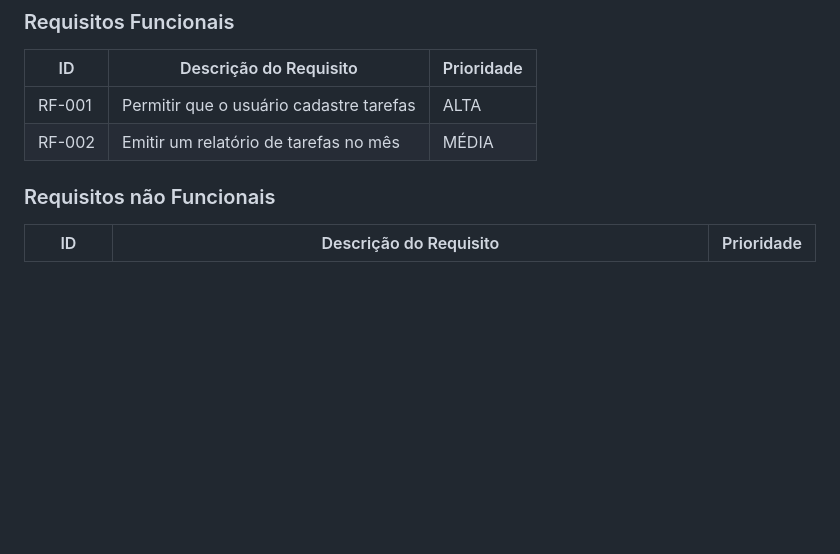
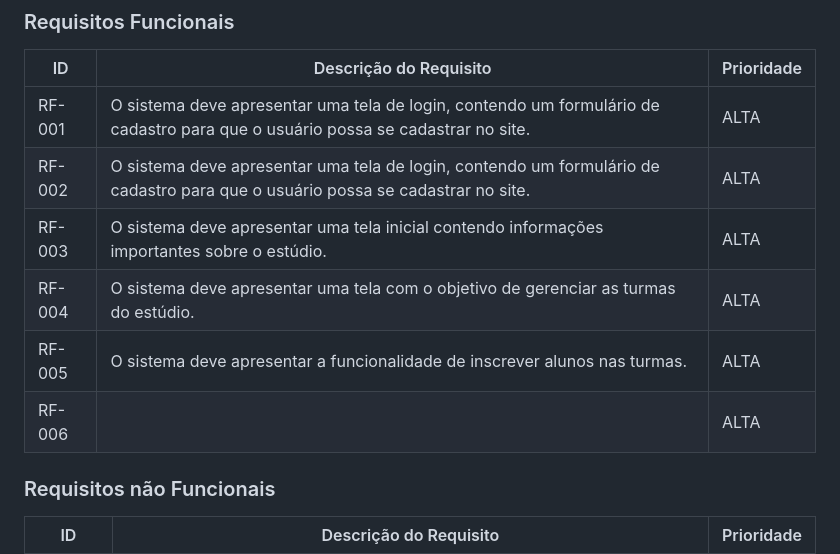
Before and after one commit to PSG-TIAPN-2022-1/psg-tiapn-2024-1-studio-ballet, a Markdown page: docs/relatorio/Relatorio Tecnico - TEMPLATE.md, the part around the change. Drawn GitHub-style; blank space fills up the shorter version.

```diff
--- a/docs/relatorio/Relatorio Tecnico - TEMPLATE.md
+++ b/docs/relatorio/Relatorio Tecnico - TEMPLATE.md
@@ -150,8 +150,12 @@ As tabelas que se seguem apresentam os requisitos funcionais e não funcionais q
 
 |ID    | Descrição do Requisito  | Prioridade |
 |------|-----------------------------------------|----|
-|RF-001| Permitir que o usuário cadastre tarefas | ALTA |
-|RF-002| Emitir um relatório de tarefas no mês   | MÉDIA |
+|RF-001| O sistema deve apresentar uma tela de login, contendo um formulário de cadastro para que o usuário possa se cadastrar no site.| ALTA |
+|RF-002| O sistema deve apresentar uma tela de login, contendo um formulário de cadastro para que o usuário possa se cadastrar no site. | ALTA |
+|RF-003| O sistema deve apresentar uma tela inicial contendo informações importantes sobre o estúdio. | ALTA |
+|RF-004| O sistema deve apresentar uma tela com o objetivo de gerenciar as turmas do estúdio. | ALTA |
+|RF-005| O sistema deve apresentar a funcionalidade de inscrever alunos nas turmas. | ALTA |
+|RF-006|  | ALTA |
 
 
 ### Requisitos não Funcionais
```
